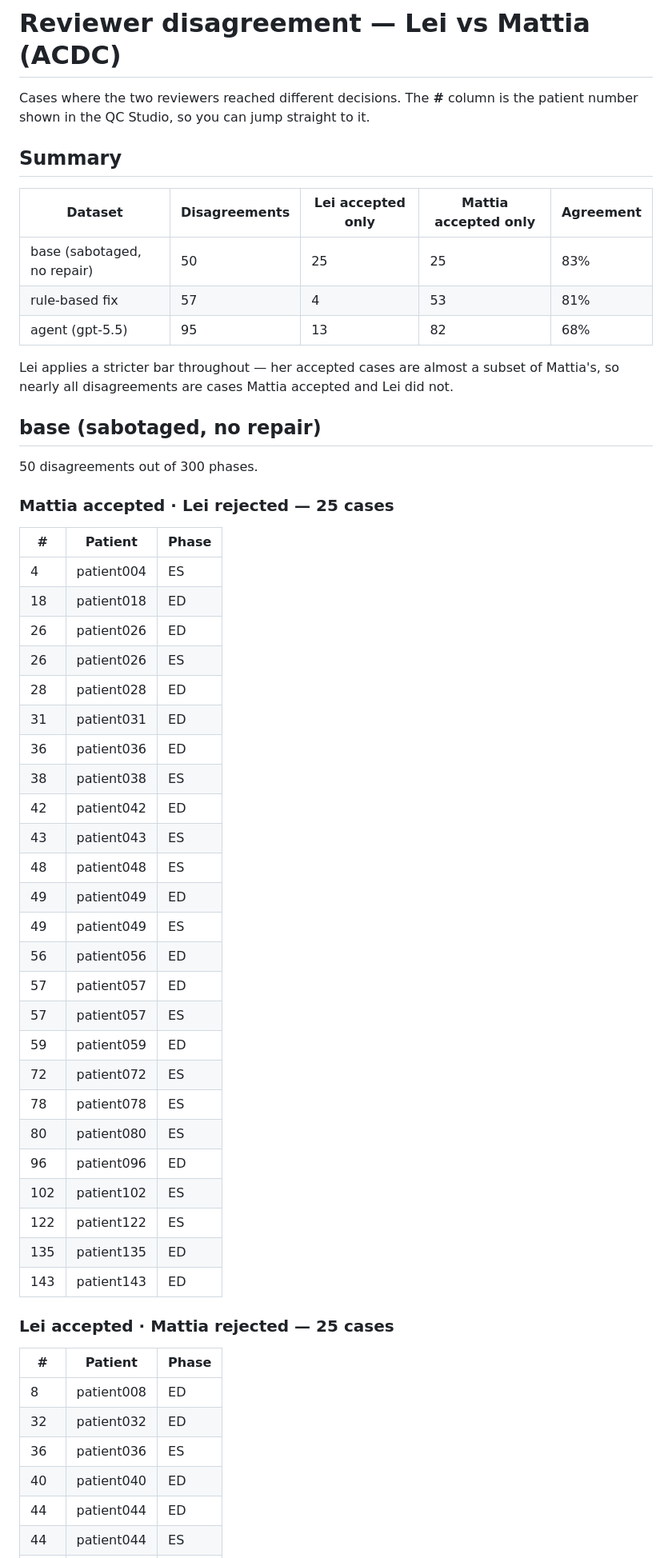
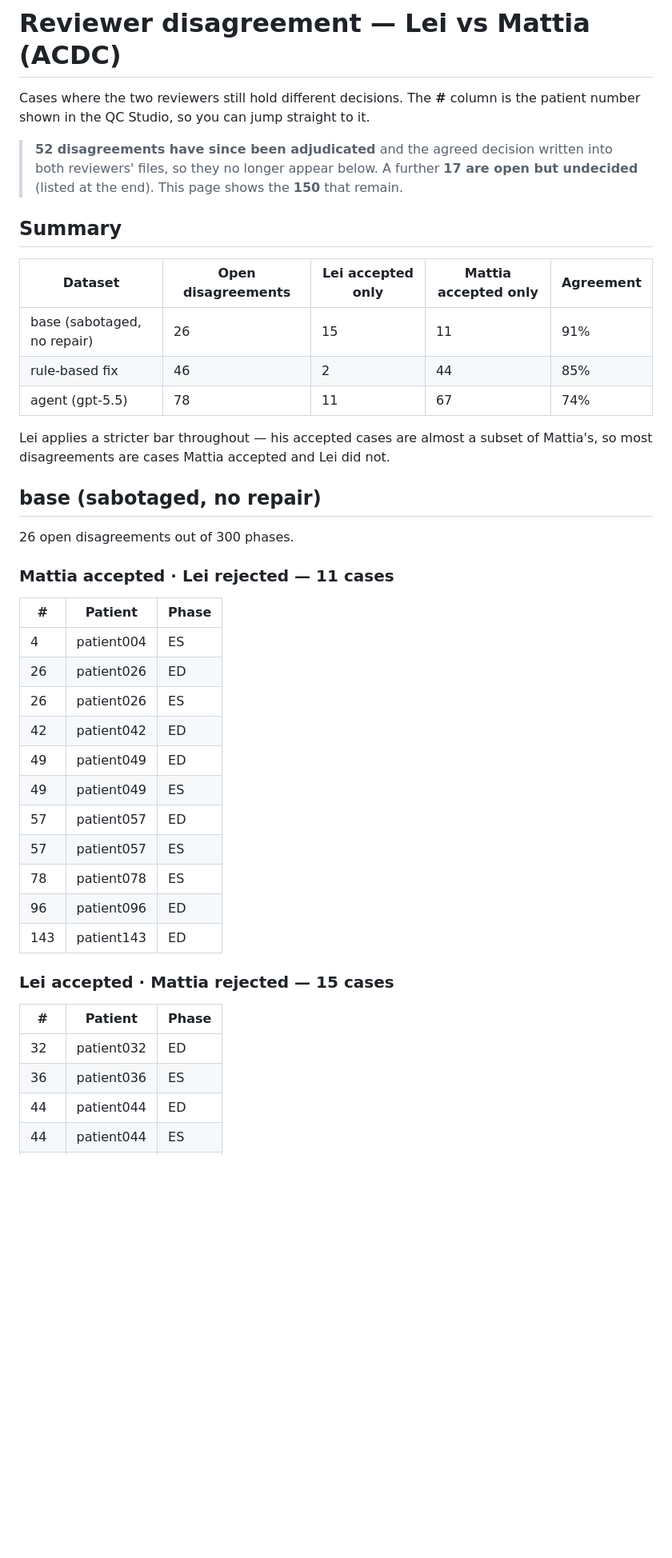
Before and after one commit to maxmo2009/HCMQC_BS, a Markdown page: reports/reviewer_disagreement/report.md, the part around one of its changes. Shown at 80% size. GitHub-like rendering; blank space fills up the shorter version.

```diff
--- a/reports/reviewer_disagreement/report.md
+++ b/reports/reviewer_disagreement/report.md
@@ -1,62 +1,48 @@
 # Reviewer disagreement — Lei vs Mattia (ACDC)
 
-Cases where the two reviewers reached different decisions. The **#** column is the patient number shown in the QC Studio, so you can jump straight to it.
+Cases where the two reviewers still hold different decisions. The **#** column is the patient number shown in the QC Studio, so you can jump straight to it.
+
+> **52 disagreements have since been adjudicated** and the agreed decision written into both reviewers' files, so they no longer appear below. A further **17 are open but undecided** (listed at the end). This page shows the **150** that remain.
 
 ## Summary
 
-| Dataset | Disagreements | Lei accepted only | Mattia accepted only | Agreement |
+| Dataset | Open disagreements | Lei accepted only | Mattia accepted only | Agreement |
 |---|---|---|---|---|
-| base (sabotaged, no repair) | 50 | 25 | 25 | 83% |
-| rule-based fix | 57 | 4 | 53 | 81% |
-| agent (gpt-5.5) | 95 | 13 | 82 | 68% |
+| base (sabotaged, no repair) | 26 | 15 | 11 | 91% |
+| rule-based fix | 46 | 2 | 44 | 85% |
+| agent (gpt-5.5) | 78 | 11 | 67 | 74% |
 
-Lei applies a stricter bar throughout — her accepted cases are almost a subset of Mattia's, so nearly all disagreements are cases Mattia accepted and Lei did not.
+Lei applies a stricter bar throughout — his accepted cases are almost a subset of Mattia's, so most disagreements are cases Mattia accepted and Lei did not.
 
 
 ## base (sabotaged, no repair)
 
-50 disagreements out of 300 phases.
+26 open disagreements out of 300 phases.
 
 
-### Mattia accepted · Lei rejected — 25 cases
+### Mattia accepted · Lei rejected — 11 cases
 
 | # | Patient | Phase |
 |---|---|---|
 | 4 | patient004 | ES |
-| 18 | patient018 | ED |
 | 26 | patient026 | ED |
 | 26 | patient026 | ES |
-| 28 | patient028 | ED |
-| 31 | patient031 | ED |
-| 36 | patient036 | ED |
-| 38 | patient038 | ES |
 | 42 | patient042 | ED |
-| 43 | patient043 | ES |
-| 48 | patient048 | ES |
 | 49 | patient049 | ED |
 | 49 | patient049 | ES |
-| 56 | patient056 | ED |
 | 57 | patient057 | ED |
 | 57 | patient057 | ES |
-| 59 | patient059 | ED |
-| 72 | patient072 | ES |
 | 78 | patient078 | ES |
-| 80 | patient080 | ES |
 | 96 | patient096 | ED |
-| 102 | patient102 | ES |
-| 122 | patient122 | ES |
-| 135 | patient135 | ED |
 | 143 | patient143 | ED |
 
 
-### Lei accepted · Mattia rejected — 25 cases
+### Lei accepted · Mattia rejected — 15 cases
 
 | # | Patient | Phase |
 |---|---|---|
-| 8 | patient008 | ED |
 | 32 | patient032 | ED |
 | 36 | patient036 | ES |
-| 40 | patient040 | ED |
 | 44 | patient044 | ED |
 | 44 | patient044 | ES |
 | 63 | patient063 | ED |
```
Also changed, not shown: other parts of reports/reviewer_disagreement/report.md (+31 -42 lines).
